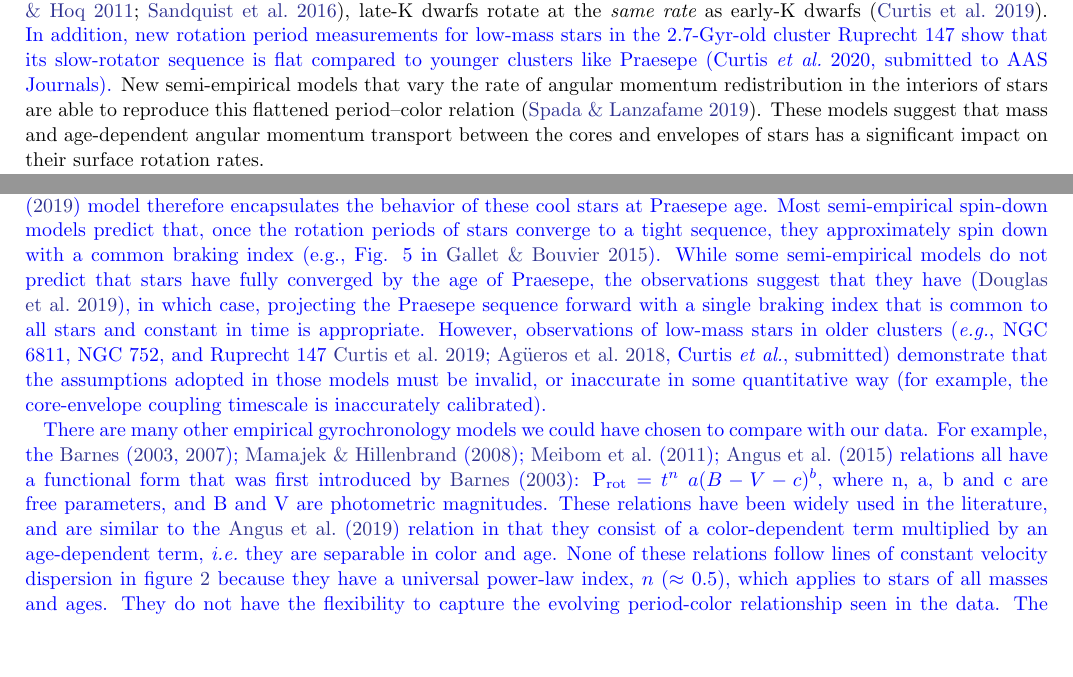
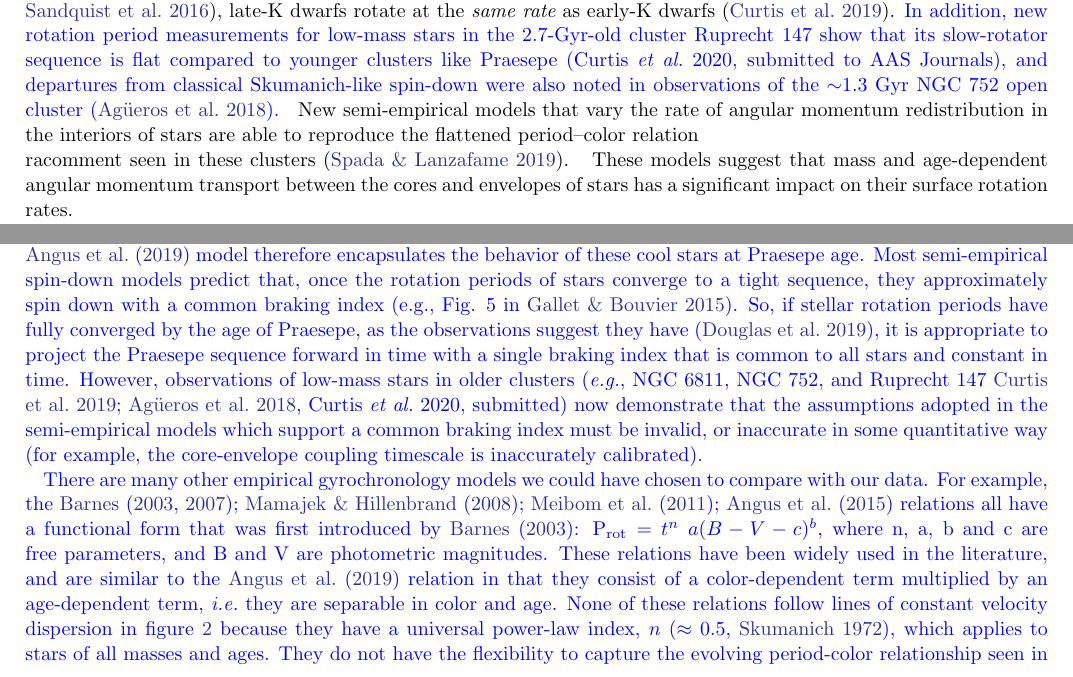
Before and after one commit to RuthAngus/kinematics-and-rotation, a LaTeX paper (paper/ms63.tex): two parts of pages 2 and 6 of 14, joined at a grey line, cut so that both start at the same text, the shorter picture padded with empty space. Compiled offline with pdfLaTeX.

Commit message:
small edits

```diff
--- a/paper/ms63.tex
+++ b/paper/ms63.tex
@@ -226,15 +226,22 @@ However, in the NGC 6811 cluster which is around 1 Gyr \citep{janes2011,
 sandquist2016},
 late-K dwarfs rotate at the {\it same rate} as early-K dwarfs
 \citep{curtis2019}.
-\racomment{In addition, new rotation period measurements for low-mass stars in
+\racomment{
+    In addition, new rotation period measurements for low-mass stars in
 the 2.7-Gyr-old cluster Ruprecht 147 show that its slow-rotator sequence is
 flat compared to younger clusters like Praesepe (Curtis \etal\ 2020, submitted
-to AAS Journals).}
+to AAS Journals), and departures from classical Skumanich-like spin-down were
+also noted in observations of the $\sim$1.3 Gyr NGC 752 open cluster
+\citep{agueros2018}.
+}
 % In other words, convection zone depth cannot be the only variable that
 % affects stellar spin-down rate.
 New semi-empirical models that vary the rate of angular momentum
-redistribution in the interiors of stars are able to reproduce this flattened
-period--color relation \citep{spada2019}.
+redistribution in the interiors of stars are able to reproduce the flattened
+period--color relation
+\\racomment{
+    seen in these clusters \citep{spada2019}.
+}
 These models suggest that mass and age-dependent angular momentum transport
 between the cores and envelopes of stars has a significant impact on their
 surface rotation rates.
@@ -633,16 +663,21 @@ these cool stars at Praesepe age.
 Most semi-empirical spin-down models predict that, once the rotation periods of
 stars converge to a tight sequence, they approximately spin down with a common
 braking index \citep[e.g., Fig. 5 in][]{gallet2015}.
-While some semi-empirical models do not predict that stars have fully converged
-by the age of Praesepe, the observations suggest that they have
-\citep{douglas2019}, in which case, projecting the Praesepe sequence forward
-with a single braking index that is common to all stars and constant in time
-is appropriate.
+So, if stellar rotation periods have fully converged by the age of Praesepe,
+as the observations suggest they have \citep{douglas2019}, it is appropriate
+to project the Praesepe sequence forward in time with a single braking index
+that is common to all stars and constant in time.
+% While some semi-empirical models do not predict that stars have
+% by the age of Praesepe, the observations suggest that they have
+% \citep{douglas2019}, in which case, projecting the Praesepe sequence forward
+% with a single braking index that is common to all stars and constant in time
+% is appropriate.
 However, observations of low-mass stars in older clusters \citep[\eg, NGC
-6811, NGC 752, and Ruprecht 147][Curtis \etal, submitted]{curtis2019,
-agueros2018} demonstrate that the assumptions adopted in those models must be
-invalid, or inaccurate in some quantitative way (for example, the
-core-envelope coupling timescale is inaccurately calibrated).
+6811, NGC 752, and Ruprecht 147][Curtis \etal\ 2020, submitted]{curtis2019,
+agueros2018} now demonstrate that the assumptions adopted in the
+semi-empirical models which support a common braking index must be invalid, or
+inaccurate in some quantitative way (for example, the core-envelope coupling
+timescale is inaccurately calibrated).
 
 There are many other empirical gyrochronology models we could have chosen to
 compare with our data.
@@ -654,8 +689,9 @@ These relations have been widely used in the literature, and are similar to
 the \citet{angus2019} relation in that they consist of a color-dependent term
 multiplied by an age-dependent term, \ie\ they are separable in color and age.
 None of these relations follow lines of constant velocity dispersion in figure
-\ref{fig:vplot} because they have a universal power-law index, $n$ ($\approx$
-0.5), which applies to stars of all masses and ages.
+\ref{fig:vplot} because they have a universal power-law index, $n$
+\citep[$\approx$ 0.5,][]{skumanich1972}, which applies to stars of all masses
+and ages.
 They do not have the flexibility to capture the evolving period-color
 relationship seen in the data.
 The \citet{barnes2010} model has a different functional form: it uses Rossby
@@ -681,16 +717,19 @@ time-variable rotational evolution revealed by the data explored here.
 % and are providing opportunities to improve them.
 
 It is not surprising that the \citet{angus2019} model, or other gyrochronology
-models do not reproduce the data, since tensions with
-\citet{skumanich1972}-type spin-down have been revealed whenever new rotation
-periods of benchmark stars have become available.
-With the influx of new stellar rotation periods provided by \kepler/\ktwo\ and
-\tess, our understanding of spin-down is changing rapidly.
+models do not reproduce the data, since tensions with Skumanich-like spin-down
+have been revealed whenever new rotation periods of benchmark stars have
+become available \citep{angus2015, vansaders2016, metcalfe2019, agueros2018,
+curtis2019}.
+With the influx of new stellar rotation periods provided by \kepler/\ktwo,
+\tess, and ground-based facilities, our understanding of spin-down is changing
+rapidly.
 New data are revealing flaws in not just the calibration of but also the
 functional forms of old models.
 We have shown that velocity dispersion data provides support for more
-sophisticated models incorporating additional physical effects \citep[\eg,
-core-envelope coupling][]{spada2019} over simple empirical models.
+sophisticated models that incorporate additional physical effects \citep[\eg,
+core-envelope coupling][]{spada2019} over the simple empirical models used
+today.
 Alternatively, more flexible empirical frameworks, like a Gaussian process
 model, could capture everything we now know about stellar spin-down.
 }
```
Also changed, not shown: paper/ms63.tex (84 more changed lines).
